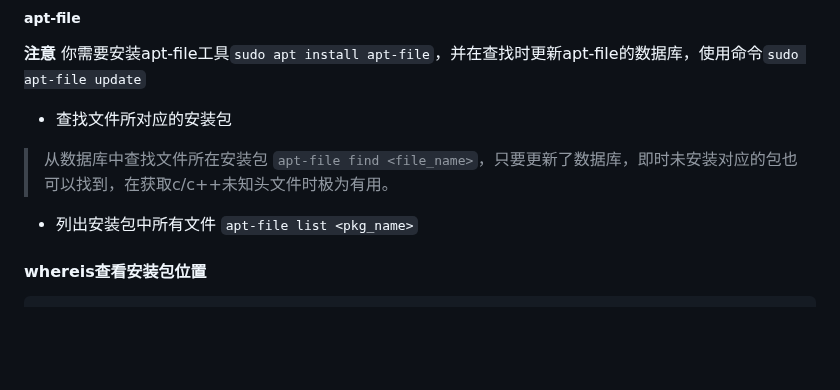
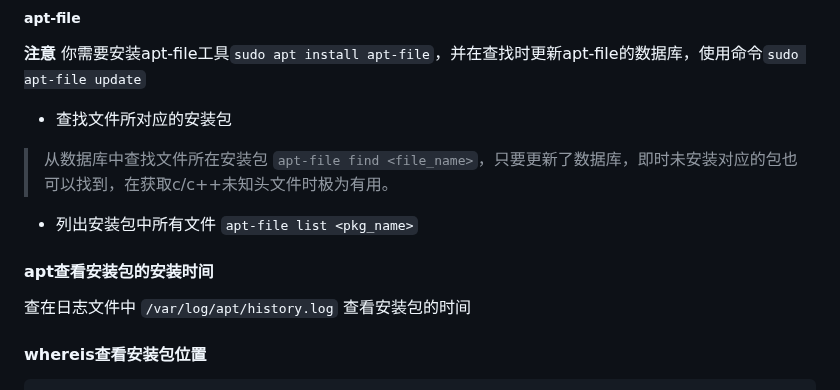
Before and after one commit to YZSH-HSZY/original-blog, a Markdown page: linux/linux_examples.md, the part around the change. Drawn GitHub-style; blank space fills up the shorter version.

````diff
--- a/linux/linux_examples.md
+++ b/linux/linux_examples.md
@@ -396,6 +396,9 @@ ubuntu使用apt作为默认的包管理器,是一个命令行包管理工具,提
 > 从数据库中查找文件所在安装包 `apt-file find <file_name>`，只要更新了数据库，即时未安装对应的包也可以找到，在获取c/c++未知头文件时极为有用。
 - 列出安装包中所有文件 `apt-file list <pkg_name>`
 
+
+#### apt查看安装包的安装时间
+查在日志文件中 `/var/log/apt/history.log` 查看安装包的时间
 
 #### whereis查看安装包位置
 ```
````
Also changed, not shown: doc_maker/pelican.md (+3 -0 lines).
